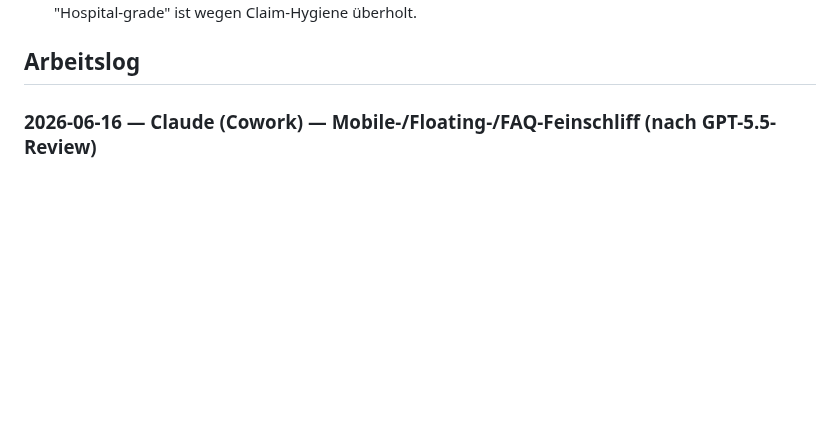
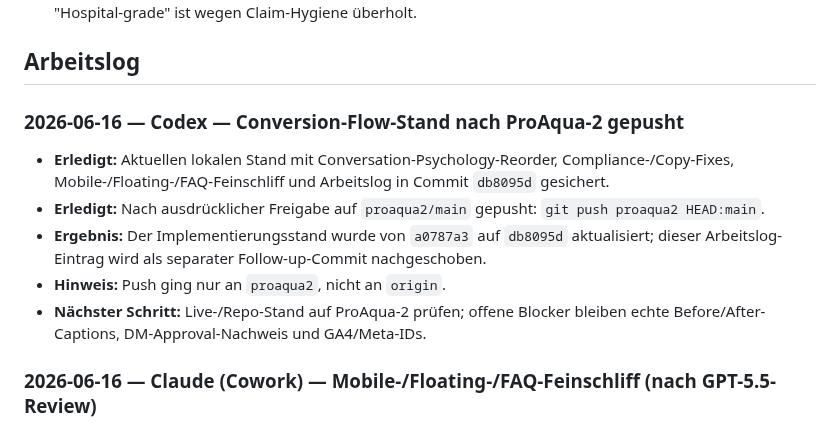
Before and after one commit to Proaqua/proaqua-website, a Markdown page: MEMORY.md, the part around the change. Drawn GitHub-style; blank space fills up the shorter version.

Commit message:
docs: log ProAqua-2 push

```diff
--- a/MEMORY.md
+++ b/MEMORY.md
@@ -30,6 +30,13 @@
 - [x] **Positionierungs-These FINAL (13.06.2026, mit Giampiero abgestimmt; Copy am 15.06.2026 claim-sicher entschärft):** Persönlicher Spezialist (Franco als Gesicht) + professionelle Ausrüstung + fairer Festpreis + Proof auf jedem Job. B2B/Property als eigene Sektion, NICHT in der Hauptbotschaft. Frühere Kurzform mit "Hospital-grade" ist wegen Claim-Hygiene überholt.
 
 ## Arbeitslog
+
+### 2026-06-16 — Codex — Conversion-Flow-Stand nach ProAqua-2 gepusht
+- **Erledigt:** Aktuellen lokalen Stand mit Conversation-Psychology-Reorder, Compliance-/Copy-Fixes, Mobile-/Floating-/FAQ-Feinschliff und Arbeitslog in Commit `db8095d` gesichert.
+- **Erledigt:** Nach ausdrücklicher Freigabe auf `proaqua2/main` gepusht: `git push proaqua2 HEAD:main`.
+- **Ergebnis:** Der Implementierungsstand wurde von `a0787a3` auf `db8095d` aktualisiert; dieser Arbeitslog-Eintrag wird als separater Follow-up-Commit nachgeschoben.
+- **Hinweis:** Push ging nur an `proaqua2`, nicht an `origin`.
+- **Nächster Schritt:** Live-/Repo-Stand auf ProAqua-2 prüfen; offene Blocker bleiben echte Before/After-Captions, DM-Approval-Nachweis und GA4/Meta-IDs.
 
 ### 2026-06-16 — Claude (Cowork) — Mobile-/Floating-/FAQ-Feinschliff (nach GPT-5.5-Review)
 - **Kontext:** Nach dem Reorder eine erneute Bewertung (Claude + GPT-5.5 ~8,2/10). GPT-Punkte am Code verifiziert: 39 CTAs (WA 25 / tel 7 / quiz 6 / mail 1), `quiz-fab` (bottom:96px) + `wa-fl` (bottom:24px) stapeln sich unten rechts, Mobile-Hero lang.
```
